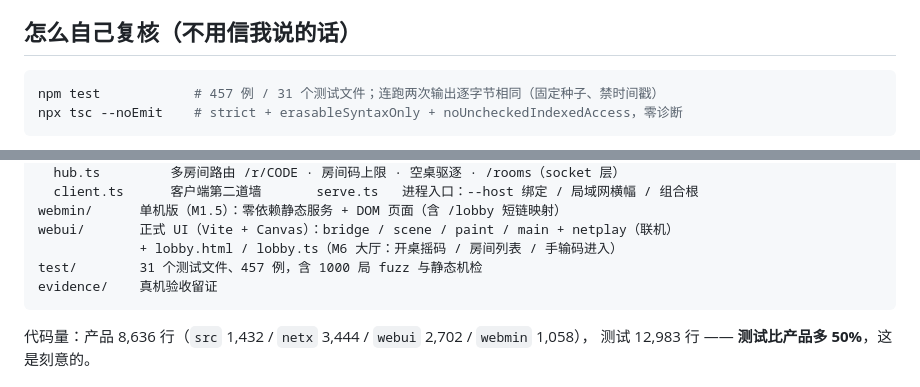
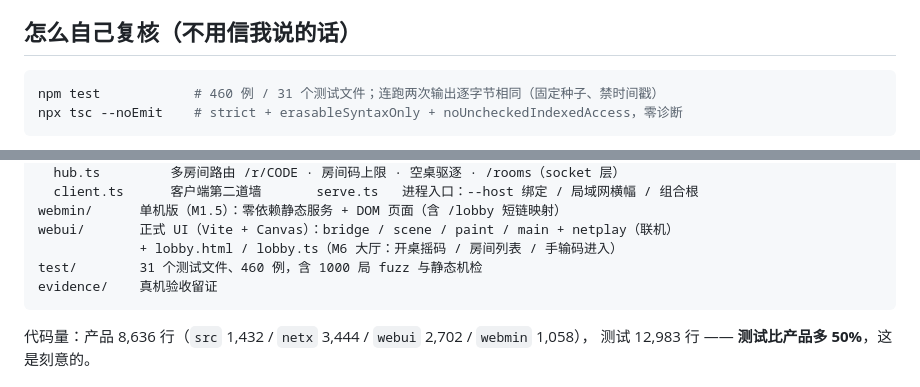
Before and after one commit to mozi-art/zhajinhua-online, a Markdown page: README.md, 2 parts joined by grey strips. Drawn GitHub-style.

Commit message:
README 计数残留修正（457→460，Qoder 时代漏网两处）

````diff
--- a/README.md
+++ b/README.md
@@ -77,7 +77,7 @@ Windows 上首次 `--host 0.0.0.0` 会弹防火墙放行确认，允许即可。
 ## 怎么自己复核（不用信我说的话）
 
 ```bash
-npm test            # 457 例 / 31 个测试文件；连跑两次输出逐字节相同（固定种子、禁时间戳）
+npm test            # 460 例 / 31 个测试文件；连跑两次输出逐字节相同（固定种子、禁时间戳）
 npx tsc --noEmit    # strict + erasableSyntaxOnly + noUncheckedIndexedAccess，零诊断
 ```
 
@@ -108,7 +108,7 @@ netx/        联机层（服务端权威 + 可移植客户端）
 webmin/      单机版（M1.5）：零依赖静态服务 + DOM 页面（含 /lobby 短链映射）
 webui/       正式 UI（Vite + Canvas）：bridge / scene / paint / main + netplay（联机）
              + lobby.html / lobby.ts（M6 大厅：开桌摇码 / 房间列表 / 手输码进入）
-test/        31 个测试文件、457 例，含 1000 局 fuzz 与静态机检
+test/        31 个测试文件、460 例，含 1000 局 fuzz 与静态机检
 evidence/    真机验收留证
 ```
 
````
